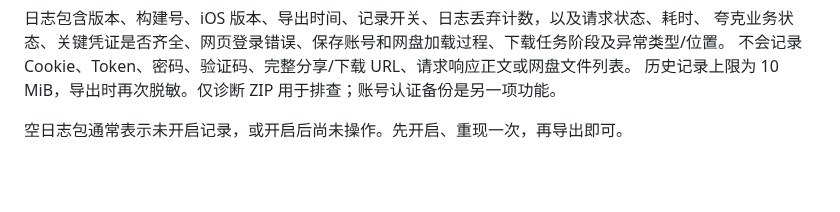
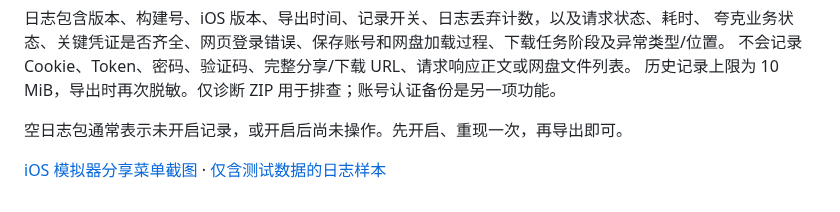
Before and after one commit to cc1477/YunX-iOS, a Markdown page: docs/diagnostics.md, the part around the change. Drawn GitHub-style; blank space fills up the shorter version.

```diff
--- a/docs/diagnostics.md
+++ b/docs/diagnostics.md
@@ -15,3 +15,5 @@
 历史记录上限为 10 MiB，导出时再次脱敏。仅诊断 ZIP 用于排查；账号认证备份是另一项功能。
 
 空日志包通常表示未开启记录，或开启后尚未操作。先开启、重现一次，再导出即可。
+
+[iOS 模拟器分享菜单截图](diagnostic-share-ios.png) · [仅含测试数据的日志样本](diagnostic-sample-ios.zip)
```
Also changed, not shown: README.md (+5 -5 lines), docs/diagnostic-share-ios.png (added), 2 other files.
